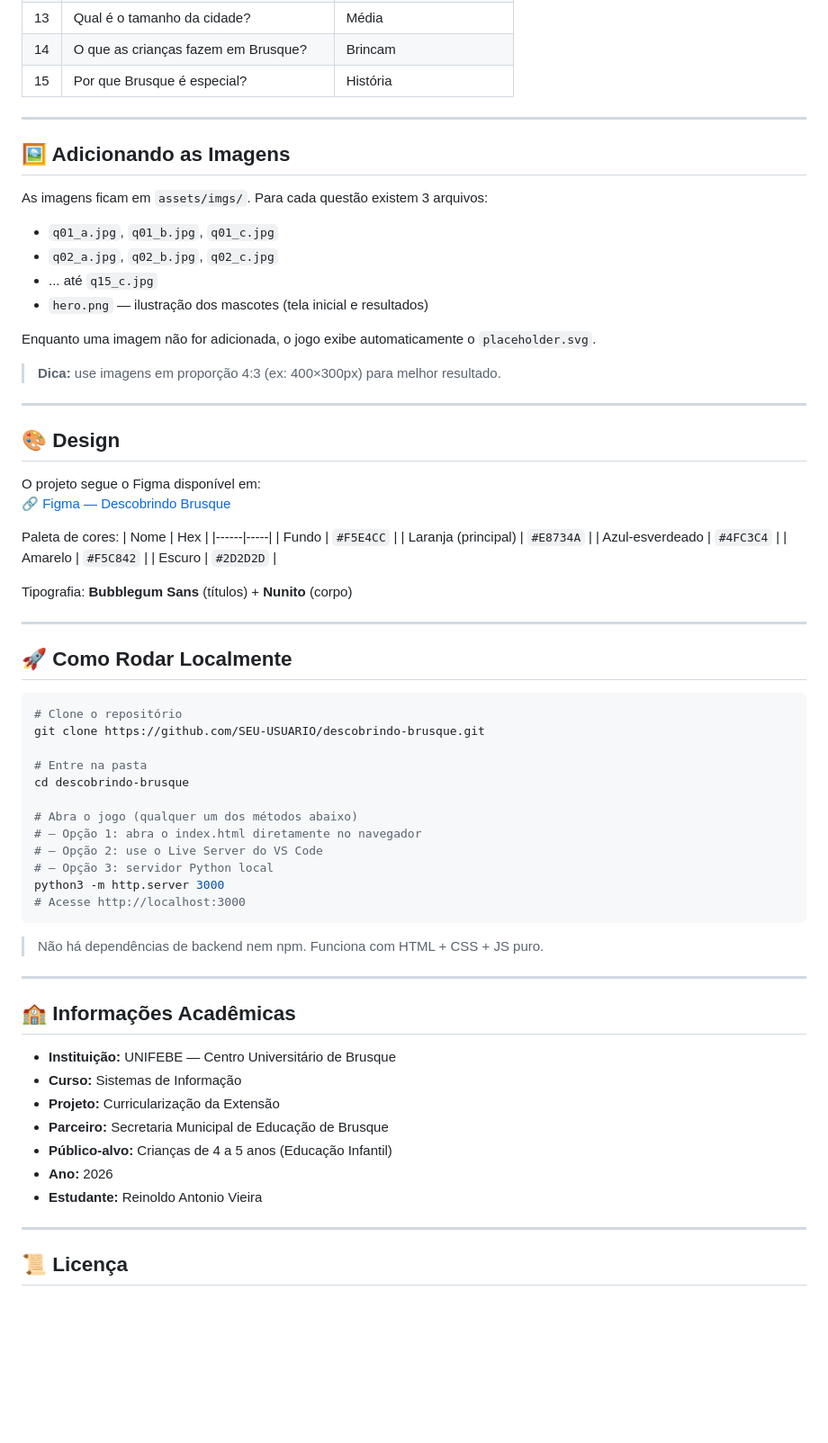
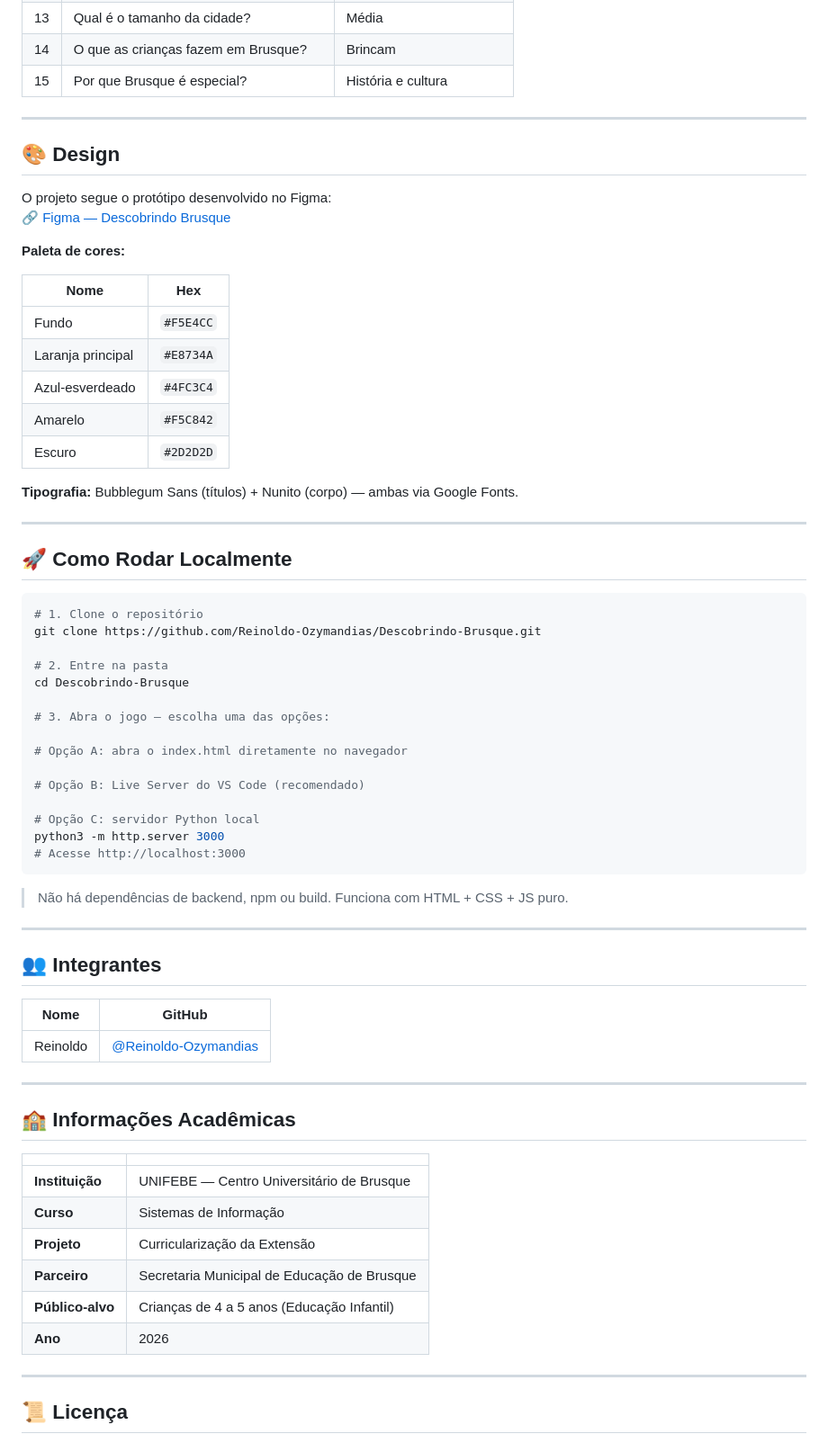
Before and after one commit to Reinoldo-Ozymandias/Descobrindo-Brusque, a Markdown page: README.md, the part around one of its changes. Shown at 90% size. GitHub-like rendering; blank space fills up the shorter version.

````diff
--- a/README.md
+++ b/README.md
@@ -61,73 +104,71 @@ descobrindo-brusque/
 | 12 | Onde trabalham as pessoas? | Fábricas |
 | 13 | Qual é o tamanho da cidade? | Média |
 | 14 | O que as crianças fazem em Brusque? | Brincam |
-| 15 | Por que Brusque é especial? | História |
-
----
-
-## 🖼️ Adicionando as Imagens
-
-As imagens ficam em `assets/imgs/`. Para cada questão existem 3 arquivos:
-
-- `q01_a.jpg`, `q01_b.jpg`, `q01_c.jpg`
-- `q02_a.jpg`, `q02_b.jpg`, `q02_c.jpg`
-- ... até `q15_c.jpg`
-- `hero.png` — ilustração dos mascotes (tela inicial e resultados)
-
-Enquanto uma imagem não for adicionada, o jogo exibe automaticamente o `placeholder.svg`.
-
-> **Dica:** use imagens em proporção 4:3 (ex: 400×300px) para melhor resultado.
+| 15 | Por que Brusque é especial? | História e cultura |
 
 ---
 
 ## 🎨 Design
 
-O projeto segue o Figma disponível em:
+O projeto segue o protótipo desenvolvido no Figma:
 [🔗 Figma — Descobrindo Brusque](https://www.figma.com/design/EwLTg2v38TZzNw0o8uaVTg/)
 
-Paleta de cores:
+**Paleta de cores:**
+
 | Nome | Hex |
 |------|-----|
 | Fundo | `#F5E4CC` |
-| Laranja (principal) | `#E8734A` |
+| Laranja principal | `#E8734A` |
 | Azul-esverdeado | `#4FC3C4` |
 | Amarelo | `#F5C842` |
 | Escuro | `#2D2D2D` |
 
-Tipografia: **Bubblegum Sans** (títulos) + **Nunito** (corpo)
+**Tipografia:** Bubblegum Sans (títulos) + Nunito (corpo) — ambas via Google Fonts.
 
 ---
 
 ## 🚀 Como Rodar Localmente
 
 ```bash
-# Clone o repositório
-git clone https://github.com/SEU-USUARIO/descobrindo-brusque.git
+# 1. Clone o repositório
+git clone https://github.com/Reinoldo-Ozymandias/Descobrindo-Brusque.git
 
-# Entre na pasta
-cd descobrindo-brusque
+# 2. Entre na pasta
+cd Descobrindo-Brusque
 
-# Abra o jogo (qualquer um dos métodos abaixo)
-# — Opção 1: abra o index.html diretamente no navegador
-# — Opção 2: use o Live Server do VS Code
-# — Opção 3: servidor Python local
+# 3. Abra o jogo — escolha uma das opções:
+
+# Opção A: abra o index.html diretamente no navegador
+
+# Opção B: Live Server do VS Code (recomendado)
+
+# Opção C: servidor Python local
 python3 -m http.server 3000
 # Acesse http://localhost:3000
 ```
 
-> Não há dependências de backend nem npm. Funciona com HTML + CSS + JS puro.
+> Não há dependências de backend, npm ou build. Funciona com HTML + CSS + JS puro.
+
+---
+
+## 👥 Integrantes
+
+| Nome | GitHub |
+|------|--------|
+| Reinoldo | [@Reinoldo-Ozymandias](https://github.com/Reinoldo-Ozymandias) |
 
 ---
 
 ## 🏫 Informações Acadêmicas
 
-- **Instituição:** UNIFEBE — Centro Universitário de Brusque
-- **Curso:** Sistemas de Informação
-- **Projeto:** Curricularização da Extensão
-- **Parceiro:** Secretaria Municipal de Educação de Brusque
-- **Público-alvo:** Crianças de 4 a 5 anos (Educação Infantil)
-- **Ano:** 2026
-- **Estudante:** Reinoldo Antonio Vieira
+| | |
+|---|---|
+| **Instituição** | UNIFEBE — Centro Universitário de Brusque |
+| **Curso** | Sistemas de Informação |
+| **Projeto** | Curricularização da Extensão |
+| **Parceiro** | Secretaria Municipal de Educação de Brusque |
+| **Público-alvo** | Crianças de 4 a 5 anos (Educação Infantil) |
+| **Ano** | 2026 |
 
 ---
 
````
Also changed, not shown: other parts of README.md (+56 -13 lines).
